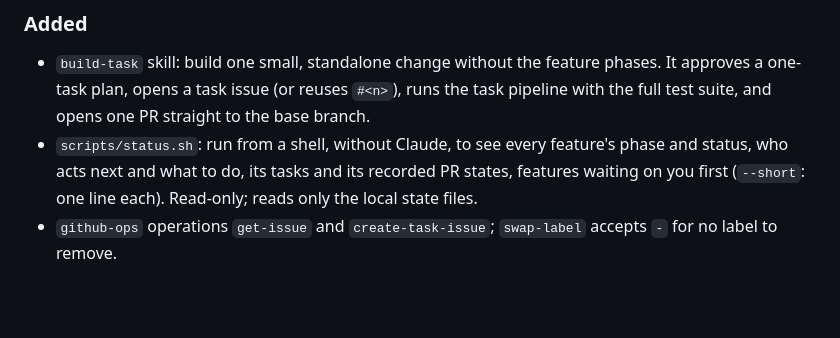
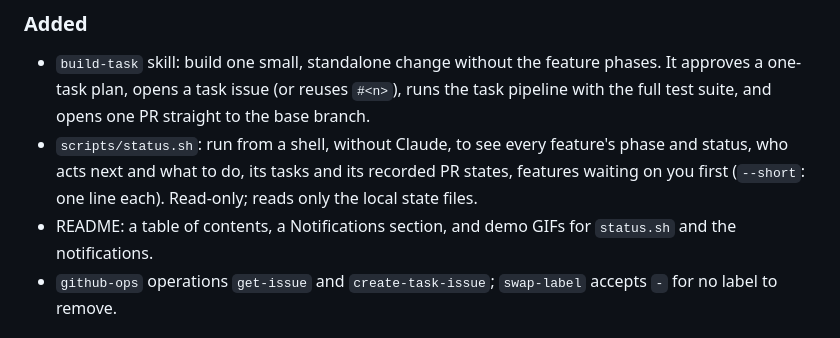
Before and after one commit to trihuynh-agilityio/workez, a Markdown page: CHANGELOG.md, the part around the change. Rendered like a GitHub page; blank space fills up the shorter version.

```diff
--- a/CHANGELOG.md
+++ b/CHANGELOG.md
@@ -14,6 +14,7 @@ Add each change under `Unreleased` as you make it. `tools/release.sh` turns that
 
 - `build-task` skill: build one small, standalone change without the feature phases. It approves a one-task plan, opens a task issue (or reuses `#<n>`), runs the task pipeline with the full test suite, and opens one PR straight to the base branch.
 - `scripts/status.sh`: run from a shell, without Claude, to see every feature's phase and status, who acts next and what to do, its tasks and its recorded PR states, features waiting on you first (`--short`: one line each). Read-only; reads only the local state files.
+- README: a table of contents, a Notifications section, and demo GIFs for `status.sh` and the notifications.
 - `github-ops` operations `get-issue` and `create-task-issue`; `swap-label` accepts `-` for no label to remove.
 
 ### Fixed
```
Also changed, not shown: README.md (+23 -0 lines), docs/assets/notify.gif (added).
